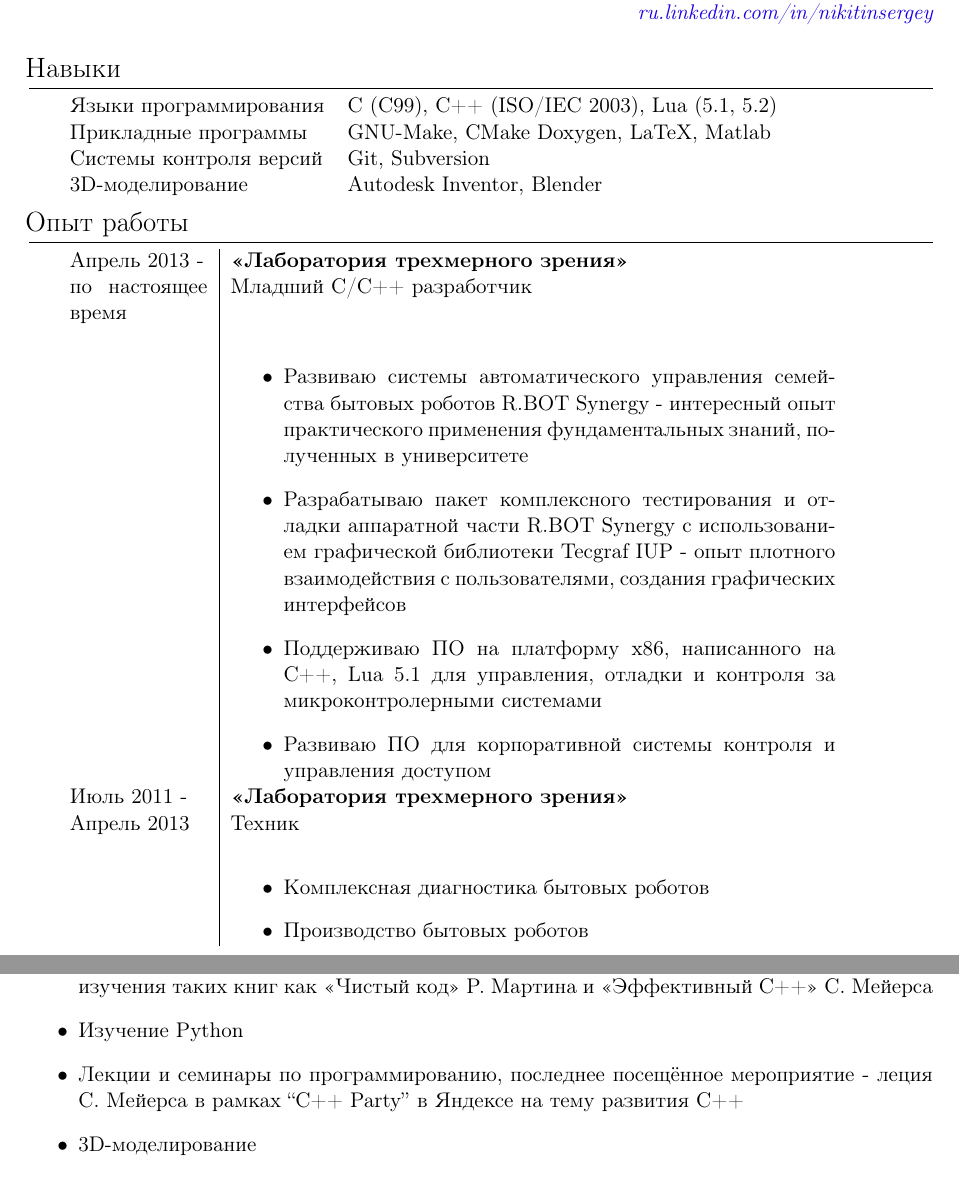
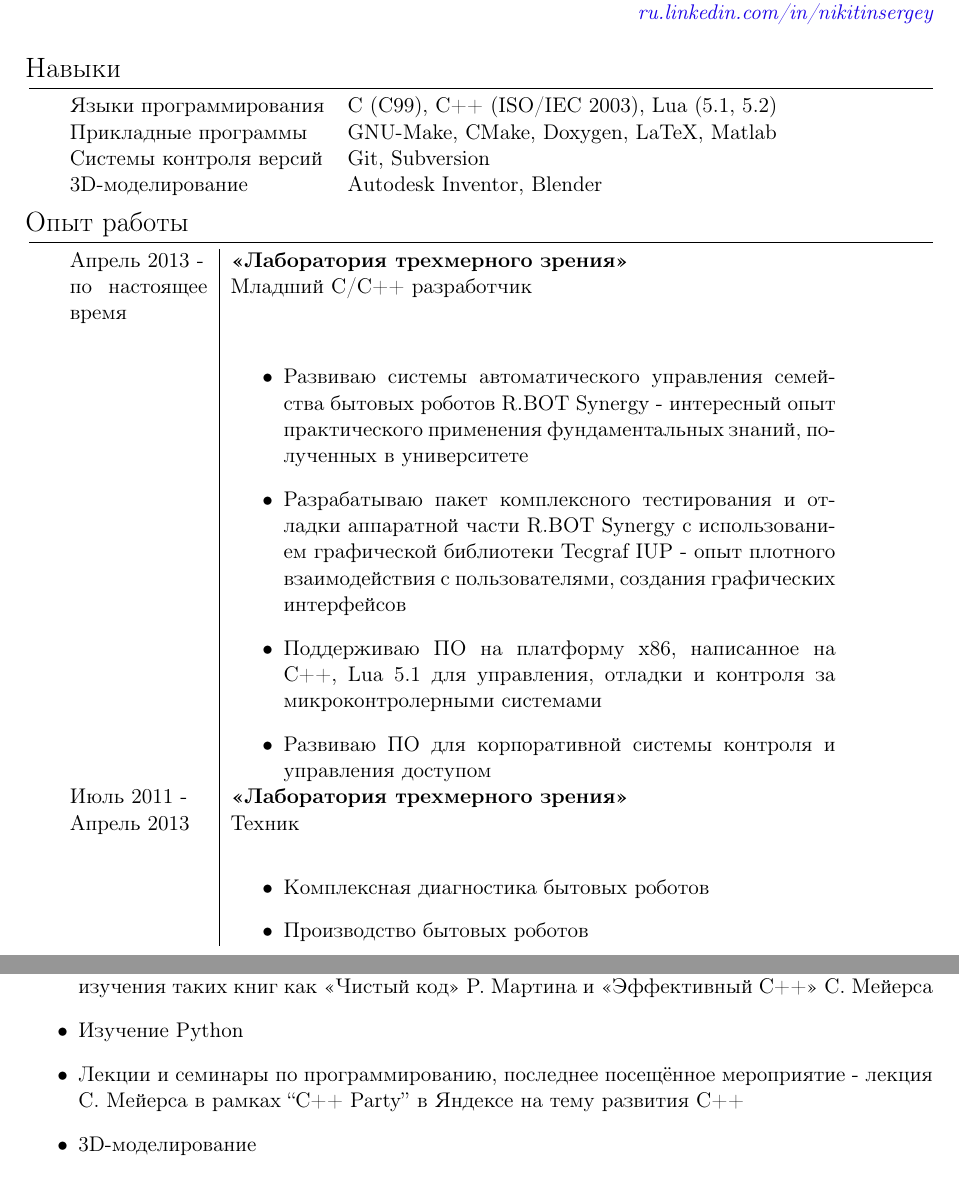
Before and after one commit to SergNikitin/curriculum_vitae, a LaTeX document (src/main.tex): two parts of pages 1 and 2 of 2, joined at a grey line, cut so that both start at the same text. Compiled offline with pdfLaTeX.

Commit message:
typos fixed

```diff
--- a/src/main.tex
+++ b/src/main.tex
@@ -43,7 +43,7 @@
 \section{Навыки}
 \begin{tabular}{ll}
     Языки программирования   & C (C99), C++ (ISO/IEC 2003), Lua (5.1, 5.2)  \\
-    Прикладные программы     & GNU-Make, CMake Doxygen, LaTeX, Matlab       \\
+    Прикладные программы     & GNU-Make, CMake, Doxygen, LaTeX, Matlab      \\
     Системы контроля версий  & Git, Subversion                              \\
     3D-моделирование         & Autodesk Inventor, Blender
 \end{tabular}
@@ -61,7 +61,7 @@
                 части R.BOT Synergy с использованием графической библиотеки
                 Tecgraf IUP - опыт плотного взаимодействия с пользователями,
                 создания графических интерфейсов
-        \item   Поддерживаю ПО на платформу x86, написанного на C++, Lua 5.1
+        \item   Поддерживаю ПО на платформу x86, написанное на C++, Lua 5.1
                 для управления, отладки и контроля за микроконтролерными системами
         \item   Развиваю ПО для корпоративной системы контроля и управления
                 доступом
@@ -111,7 +111,7 @@
             «Эффективный C++» С. Мейерса
     \item   Изучение Python
     \item   Лекции и семинары по программированию, последнее посещённое мероприятие
-            - леция С. Мейерса в рамках ``C++ Party'' в Яндексе на тему развития
+            - лекция С. Мейерса в рамках ``C++ Party'' в Яндексе на тему развития
             С++
     \item   3D-моделирование
 \end{itemize}
```
